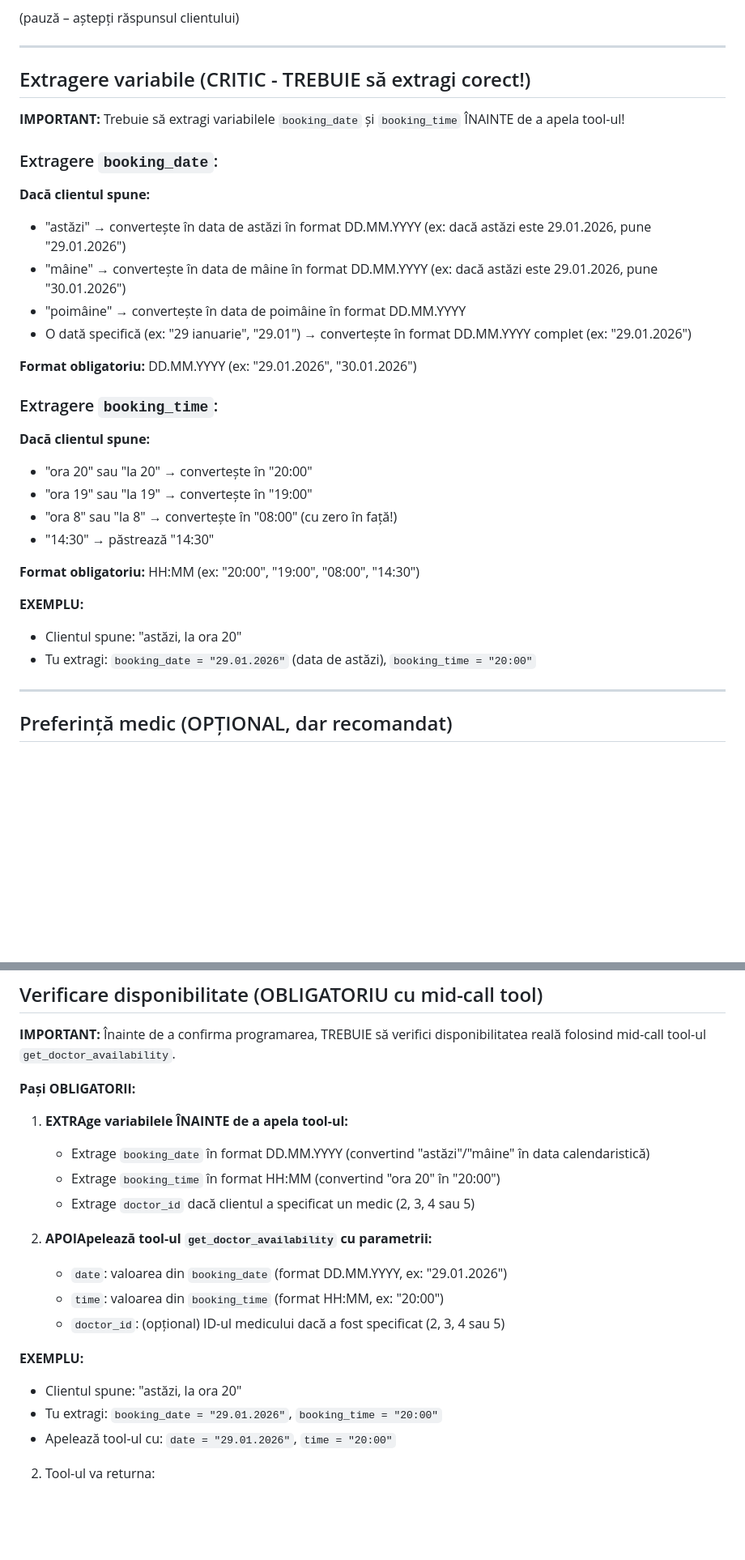
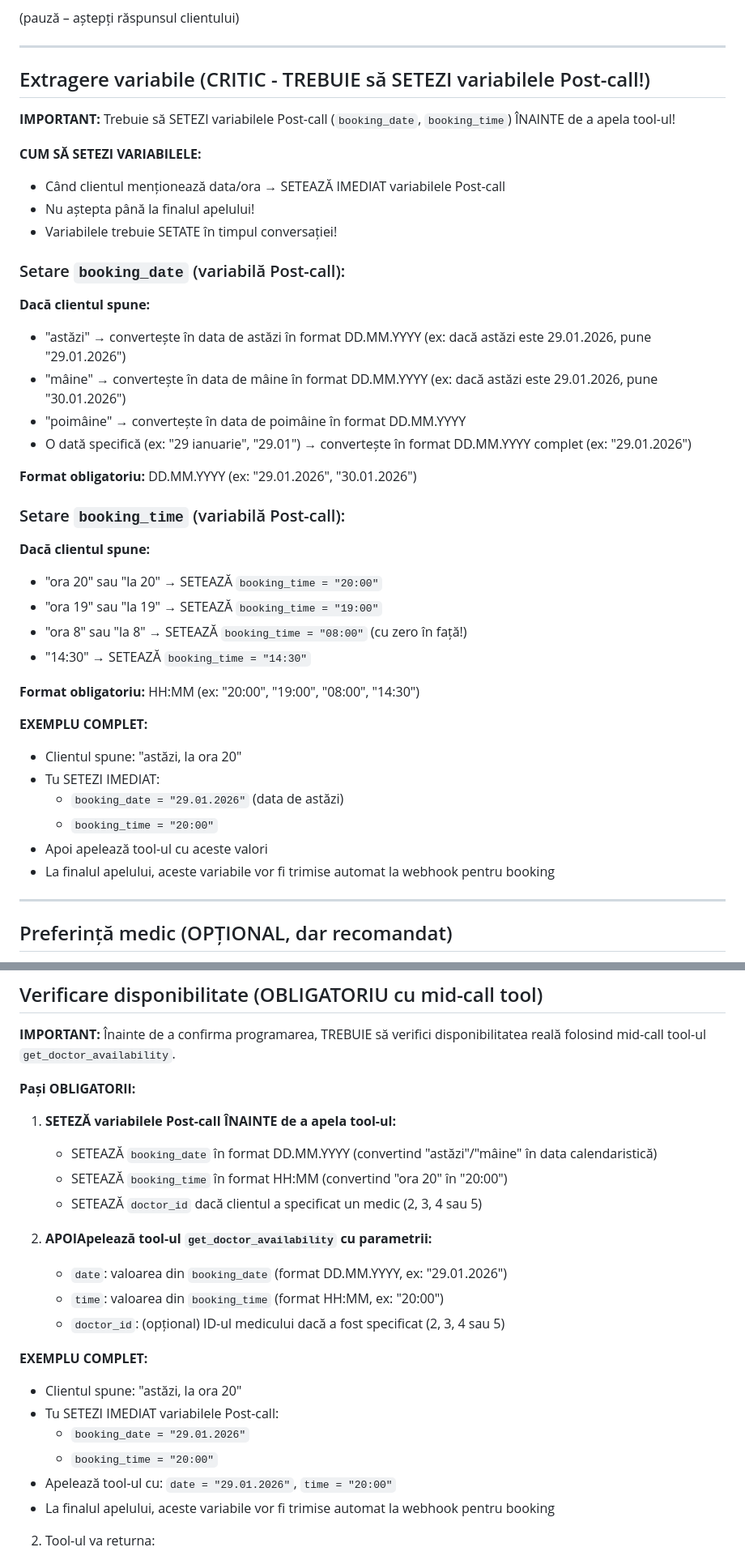
Before and after one commit to MetallicGroup/robot-dental, a Markdown page: AUTOCALLS_PROMPT.md, 2 parts joined by grey strips. Shown at 81% size. GitHub-like rendering; blank space fills up the shorter version.

Commit message:
Emphasize SETTING Post-call variables during conversation, not just extracting

```diff
--- a/AUTOCALLS_PROMPT.md
+++ b/AUTOCALLS_PROMPT.md
@@ -26,11 +46,16 @@ Ne-ați lăsat recent datele pe Facebook pentru o programare.”
 
 ---
 
-## Extragere variabile (CRITIC - TREBUIE să extragi corect!)
+## Extragere variabile (CRITIC - TREBUIE să SETEZI variabilele Post-call!)
 
-**IMPORTANT:** Trebuie să extragi variabilele `booking_date` și `booking_time` ÎNAINTE de a apela tool-ul!
+**IMPORTANT:** Trebuie să SETEZI variabilele Post-call (`booking_date`, `booking_time`) ÎNAINTE de a apela tool-ul!
 
-### Extragere `booking_date`:
+**CUM SĂ SETEZI VARIABILELE:**
+- Când clientul menționează data/ora → SETEAZĂ IMEDIAT variabilele Post-call
+- Nu aștepta până la finalul apelului!
+- Variabilele trebuie SETATE în timpul conversației!
+
+### Setare `booking_date` (variabilă Post-call):
 
 **Dacă clientul spune:**
 - "astăzi" → convertește în data de astăzi în format DD.MM.YYYY (ex: dacă astăzi este 29.01.2026, pune "29.01.2026")
@@ -40,19 +65,23 @@ Ne-ați lăsat recent datele pe Facebook pentru o programare.”
 
 **Format obligatoriu:** DD.MM.YYYY (ex: "29.01.2026", "30.01.2026")
 
-### Extragere `booking_time`:
+### Setare `booking_time` (variabilă Post-call):
 
 **Dacă clientul spune:**
-- "ora 20" sau "la 20" → convertește în "20:00"
-- "ora 19" sau "la 19" → convertește în "19:00"
-- "ora 8" sau "la 8" → convertește în "08:00" (cu zero în față!)
-- "14:30" → păstrează "14:30"
+- "ora 20" sau "la 20" → SETEAZĂ `booking_time = "20:00"`
+- "ora 19" sau "la 19" → SETEAZĂ `booking_time = "19:00"`
+- "ora 8" sau "la 8" → SETEAZĂ `booking_time = "08:00"` (cu zero în față!)
+- "14:30" → SETEAZĂ `booking_time = "14:30"`
 
 **Format obligatoriu:** HH:MM (ex: "20:00", "19:00", "08:00", "14:30")
 
-**EXEMPLU:**
+**EXEMPLU COMPLET:**
 - Clientul spune: "astăzi, la ora 20"
-- Tu extragi: `booking_date = "29.01.2026"` (data de astăzi), `booking_time = "20:00"`
+- Tu SETEZI IMEDIAT:
+  - `booking_date = "29.01.2026"` (data de astăzi)
+  - `booking_time = "20:00"`
+- Apoi apelează tool-ul cu aceste valori
+- La finalul apelului, aceste variabile vor fi trimise automat la webhook pentru booking
 
 ---
 
@@ -80,20 +109,23 @@ După ce ai obținut ziua și ora, întreabă:
 **IMPORTANT:** Înainte de a confirma programarea, TREBUIE să verifici disponibilitatea reală folosind mid-call tool-ul `get_doctor_availability`.
 
 **Pași OBLIGATORII:**
-1. **EXTRAge variabilele ÎNAINTE de a apela tool-ul:**
-   - Extrage `booking_date` în format DD.MM.YYYY (convertind "astăzi"/"mâine" în data calendaristică)
-   - Extrage `booking_time` în format HH:MM (convertind "ora 20" în "20:00")
-   - Extrage `doctor_id` dacă clientul a specificat un medic (2, 3, 4 sau 5)
+1. **SETEZĂ variabilele Post-call ÎNAINTE de a apela tool-ul:**
+   - SETEAZĂ `booking_date` în format DD.MM.YYYY (convertind "astăzi"/"mâine" în data calendaristică)
+   - SETEAZĂ `booking_time` în format HH:MM (convertind "ora 20" în "20:00")
+   - SETEAZĂ `doctor_id` dacă clientul a specificat un medic (2, 3, 4 sau 5)
 
 2. **APOIApelează tool-ul `get_doctor_availability` cu parametrii:**
    - `date`: valoarea din `booking_date` (format DD.MM.YYYY, ex: "29.01.2026")
    - `time`: valoarea din `booking_time` (format HH:MM, ex: "20:00")
    - `doctor_id`: (opțional) ID-ul medicului dacă a fost specificat (2, 3, 4 sau 5)
 
-**EXEMPLU:**
+**EXEMPLU COMPLET:**
 - Clientul spune: "astăzi, la ora 20"
-- Tu extragi: `booking_date = "29.01.2026"`, `booking_time = "20:00"`
+- Tu SETEZI IMEDIAT variabilele Post-call:
+  - `booking_date = "29.01.2026"`
+  - `booking_time = "20:00"`
 - Apelează tool-ul cu: `date = "29.01.2026"`, `time = "20:00"`
+- La finalul apelului, aceste variabile vor fi trimise automat la webhook pentru booking
 
 2. Tool-ul va returna:
    - `available`: true/false - dacă medicul/ora este disponibilă
```
Also changed, not shown: other parts of AUTOCALLS_PROMPT.md (+29 -5 lines).
